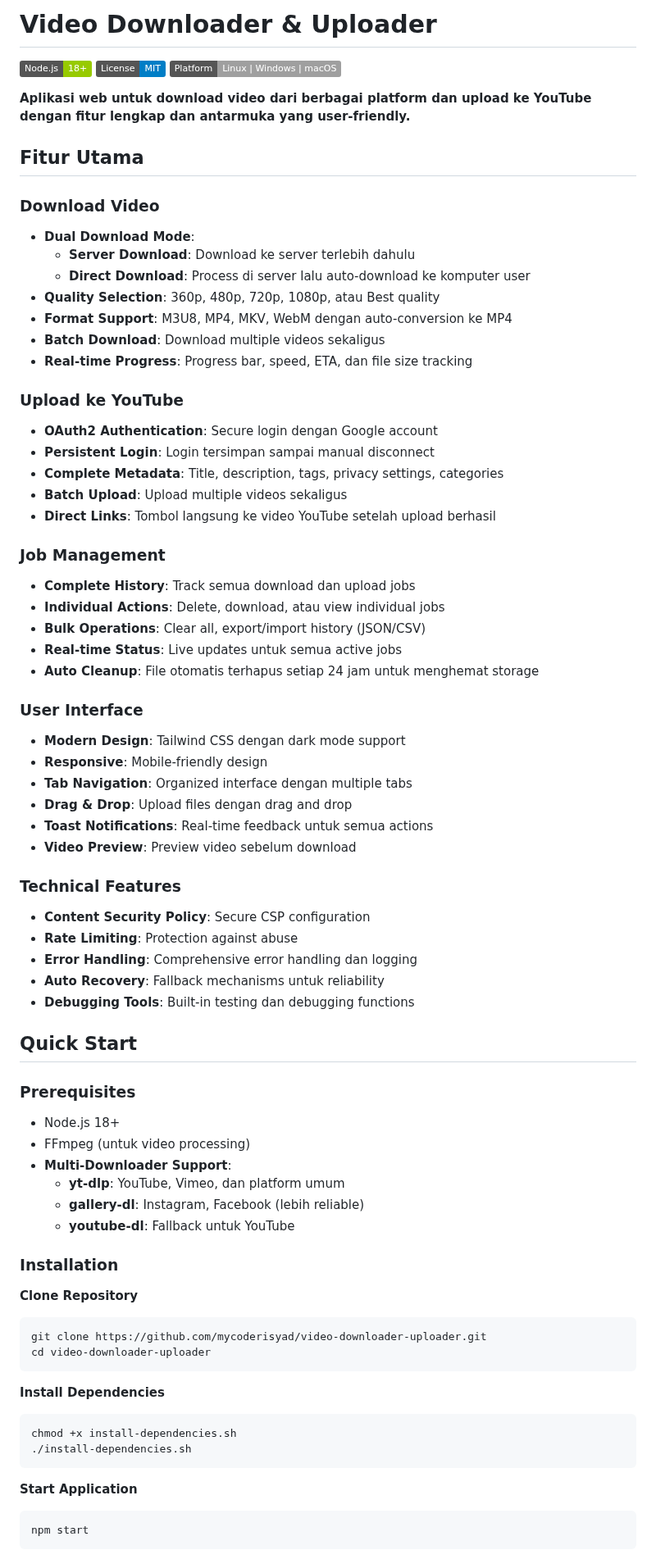
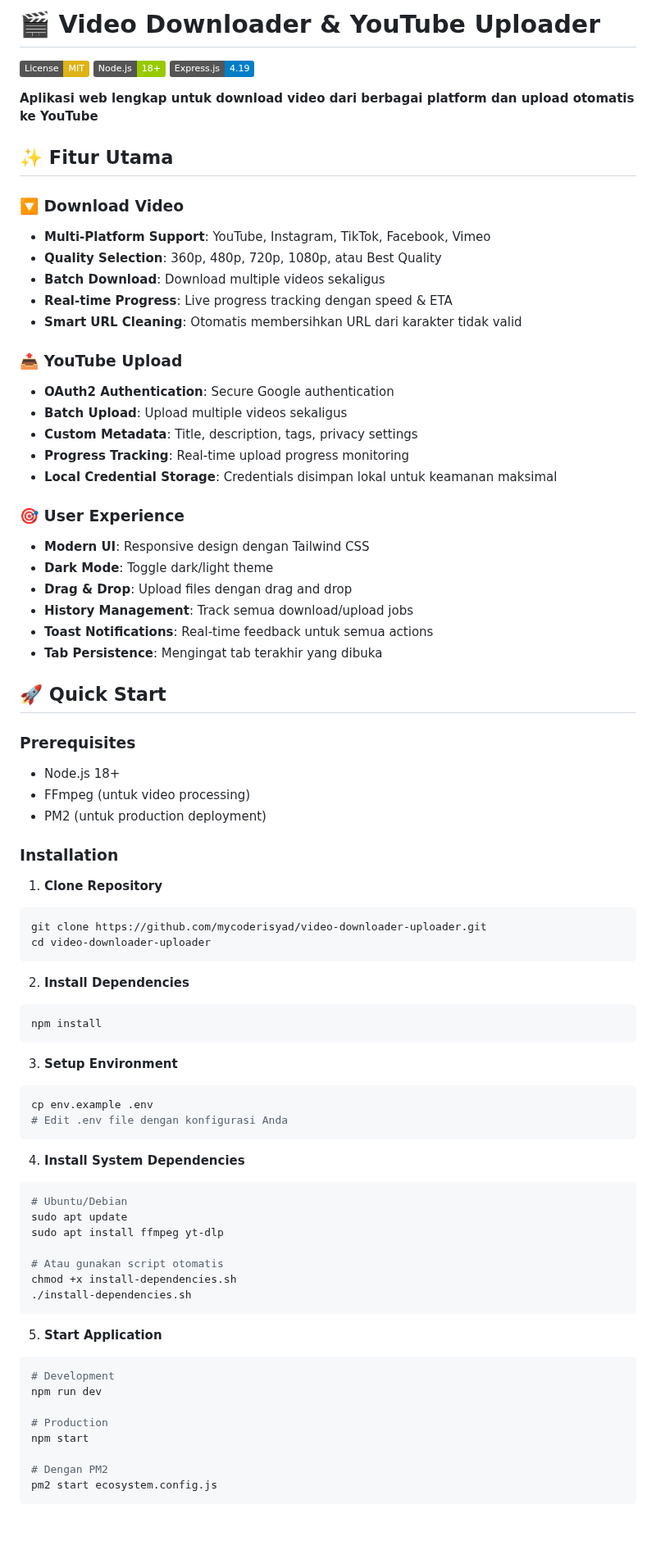
Before and after one commit to mycoderisyad/video-downloader-uploader, a Markdown page: README.md, the part around one of its changes. Shown at 82% size. Drawn GitHub-style; badges without logos; blank space fills up the shorter version.

Commit message:
📚 Complete README rewrite - Comprehensive documentation with current project status, features, installation guide, API endpoints, deployment instructions, troubleshooting, and performance tips

````diff
--- a/README.md
+++ b/README.md
@@ -1,77 +1,81 @@
-# Video Downloader & Uploader
+# 🎬 Video Downloader & YouTube Uploader
 
-[![Node.js](https://img.shields.io/badge/Node.js-18+-green.svg)](https://nodejs.org/)
-[![License](https://img.shields.io/badge/License-MIT-blue.svg)](LICENSE)
-[![Platform](https://img.shields.io/badge/Platform-Linux%20%7C%20Windows%20%7C%20macOS-lightgrey.svg)]()
+[![License: MIT](https://img.shields.io/badge/License-MIT-yellow.svg)](https://opensource.org/licenses/MIT)
+[![Node.js](https://img.shields.io/badge/Node.js-18%2B-green.svg)](https://nodejs.org/)
+[![Express.js](https://img.shields.io/badge/Express.js-4.19-blue.svg)](https://expressjs.com/)
 
-**Aplikasi web untuk download video dari berbagai platform dan upload ke YouTube dengan fitur lengkap dan antarmuka yang user-friendly.**
+**Aplikasi web lengkap untuk download video dari berbagai platform dan upload otomatis ke YouTube**
 
-## Fitur Utama
+## ✨ Fitur Utama
 
-### **Download Video**
-- **Dual Download Mode**:
-  - **Server Download**: Download ke server terlebih dahulu
-  - **Direct Download**: Process di server lalu auto-download ke komputer user
-- **Quality Selection**: 360p, 480p, 720p, 1080p, atau Best quality
-- **Format Support**: M3U8, MP4, MKV, WebM dengan auto-conversion ke MP4
+### 🔽 Download Video
+- **Multi-Platform Support**: YouTube, Instagram, TikTok, Facebook, Vimeo
+- **Quality Selection**: 360p, 480p, 720p, 1080p, atau Best Quality
 - **Batch Download**: Download multiple videos sekaligus
-- **Real-time Progress**: Progress bar, speed, ETA, dan file size tracking
+- **Real-time Progress**: Live progress tracking dengan speed & ETA
+- **Smart URL Cleaning**: Otomatis membersihkan URL dari karakter tidak valid
 
-### **Upload ke YouTube**
-- **OAuth2 Authentication**: Secure login dengan Google account
-- **Persistent Login**: Login tersimpan sampai manual disconnect
-- **Complete Metadata**: Title, description, tags, privacy settings, categories
+### 📤 YouTube Upload
+- **OAuth2 Authentication**: Secure Google authentication
 - **Batch Upload**: Upload multiple videos sekaligus
-- **Direct Links**: Tombol langsung ke video YouTube setelah upload berhasil
+- **Custom Metadata**: Title, description, tags, privacy settings
+- **Progress Tracking**: Real-time upload progress monitoring
+- **Local Credential Storage**: Credentials disimpan lokal untuk keamanan maksimal
 
-### **Job Management**
-- **Complete History**: Track semua download dan upload jobs
-- **Individual Actions**: Delete, download, atau view individual jobs
-- **Bulk Operations**: Clear all, export/import history (JSON/CSV)
-- **Real-time Status**: Live updates untuk semua active jobs
-- **Auto Cleanup**: File otomatis terhapus setiap 24 jam untuk menghemat storage
+### 🎯 User Experience
+- **Modern UI**: Responsive design dengan Tailwind CSS
+- **Dark Mode**: Toggle dark/light theme
+- **Drag & Drop**: Upload files dengan drag and drop
+- **History Management**: Track semua download/upload jobs
+- **Toast Notifications**: Real-time feedback untuk semua actions
+- **Tab Persistence**: Mengingat tab terakhir yang dibuka
 
-### **User Interface**
-- **Modern Design**: Tailwind CSS dengan dark mode support
-- **Responsive**: Mobile-friendly design
-- **Tab Navigation**: Organized interface dengan multiple tabs
-- **Drag & Drop**: Upload files dengan drag and drop
-- **Toast Notifications**: Real-time feedback untuk semua actions
-- **Video Preview**: Preview video sebelum download
-
-### **Technical Features**
-- **Content Security Policy**: Secure CSP configuration
-- **Rate Limiting**: Protection against abuse
-- **Error Handling**: Comprehensive error handling dan logging
-- **Auto Recovery**: Fallback mechanisms untuk reliability
-- **Debugging Tools**: Built-in testing dan debugging functions
-
-## Quick Start
+## 🚀 Quick Start
 
 ### Prerequisites
 - Node.js 18+
 - FFmpeg (untuk video processing)
-- **Multi-Downloader Support**:
-  - **yt-dlp**: YouTube, Vimeo, dan platform umum
-  - **gallery-dl**: Instagram, Facebook (lebih reliable)
-  - **youtube-dl**: Fallback untuk YouTube
+- PM2 (untuk production deployment)
 
 ### Installation
 
- **Clone Repository**
+1. **Clone Repository**
 ```bash
 git clone https://github.com/mycoderisyad/video-downloader-uploader.git
 cd video-downloader-uploader
 ```
 
-**Install Dependencies**
+2. **Install Dependencies**
 ```bash
+npm install
+```
+
+3. **Setup Environment**
+```bash
+cp env.example .env
+# Edit .env file dengan konfigurasi Anda
+```
+
+4. **Install System Dependencies**
+```bash
+# Ubuntu/Debian
+sudo apt update
+sudo apt install ffmpeg yt-dlp
+
+# Atau gunakan script otomatis
 chmod +x install-dependencies.sh
 ./install-dependencies.sh
 ```
 
- **Start Application**
+5. **Start Application**
 ```bash
+# Development
+npm run dev
+
+# Production
 npm start
+
+# Dengan PM2
+pm2 start ecosystem.config.js
 ```
 
````
Also changed, not shown: other parts of README.md (+237 -247 lines).
